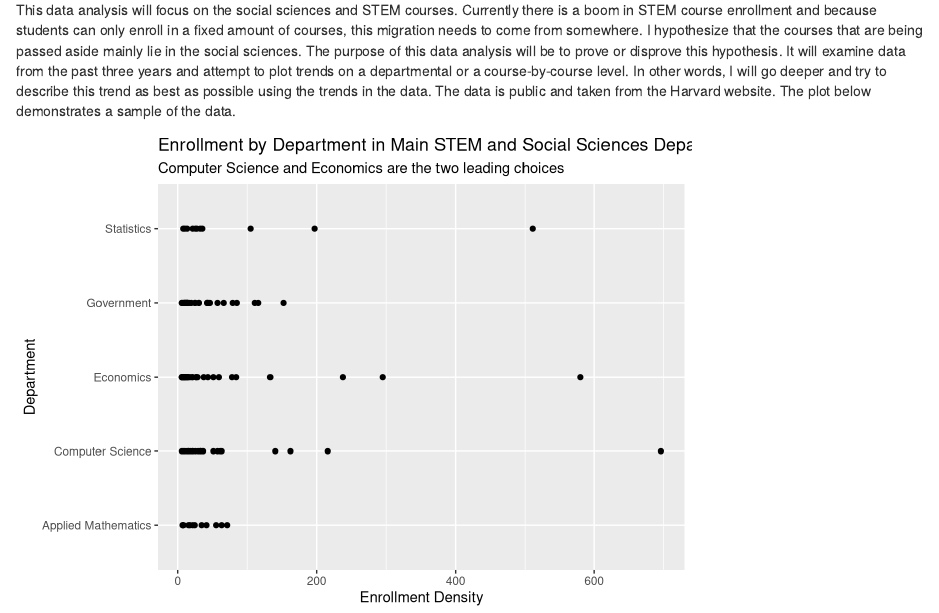
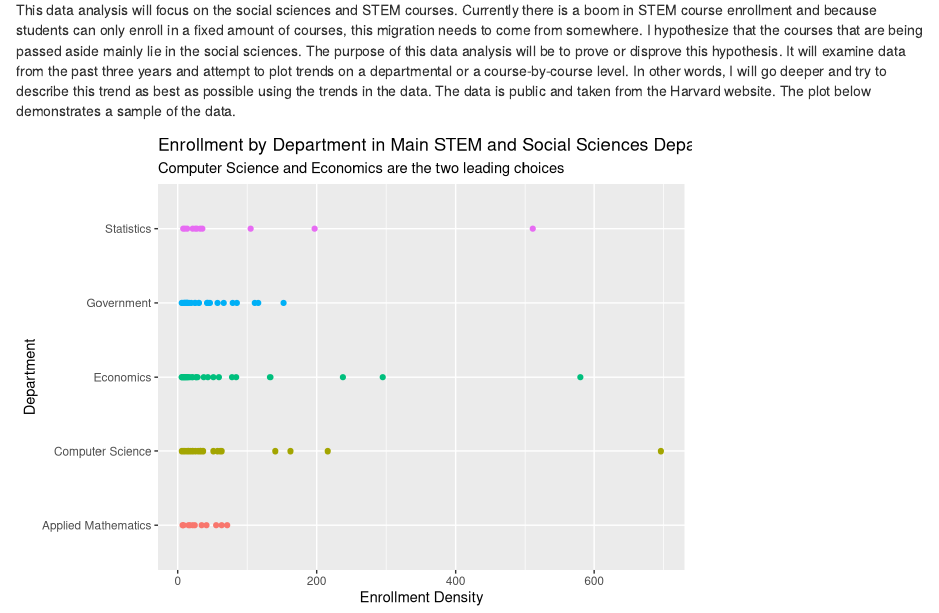
Before and after one commit to conesti/Enrollment-Chart, an R Markdown document (project-milestone-3.rmd): the page in a window 1100 px wide, from 160 px down. Rendered offline with R 4.5, knitr and Pandoc, with nearby package versions.

Commit message:
Added colors

````diff
--- a/project-milestone-3.rmd
+++ b/project-milestone-3.rmd
@@ -40,12 +40,13 @@ This data analysis will focus on the social sciences and STEM courses.  Currentl
 
 enrollment_eighteen %>%
   filter(department %in% c("Economics", "Computer Science", "Government", "Statistics", "Applied Mathematics")) %>%
-  ggplot(aes(x = department, y = enrolled)) +
+  ggplot(aes(x = department, y = enrolled, color = department)) +
     geom_point() +
     labs(title = "Enrollment by Department in Main STEM and Social Sciences Departmenst (2018)", subtitle = "Computer Science and Economics are the two leading choices") +
     xlab("Department") +
     ylab("Enrollment Density") +
-    coord_flip()
+    coord_flip() +
+    theme(legend.position = "none")
 
 
 ```
````
